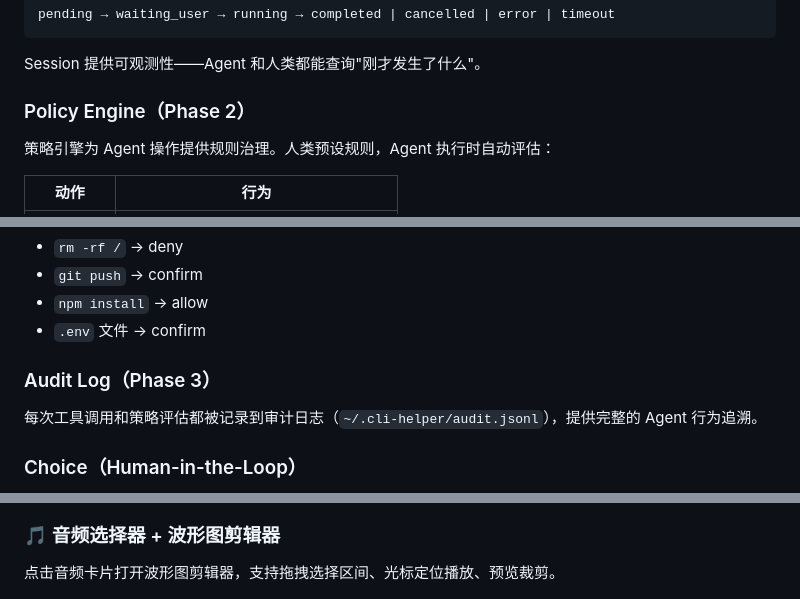
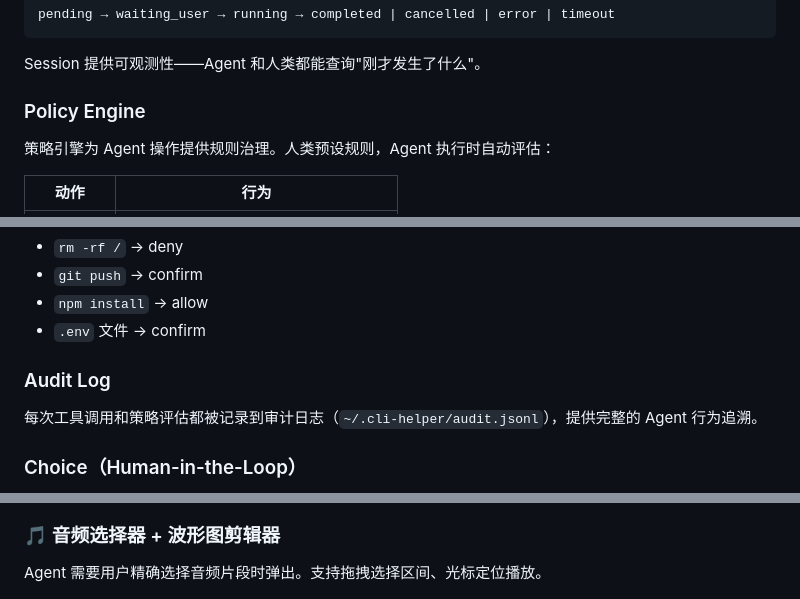
Before and after one commit to cybermanhao/cli-helper, a Markdown page: README.md, 3 parts joined by grey strips. GitHub-like rendering.

```diff
--- a/README.md
+++ b/README.md
@@ -62,7 +82,7 @@ pending → waiting_user → running → completed | cancelled | error | timeout
 
 Session 提供可观测性——Agent 和人类都能查询"刚才发生了什么"。
 
-### Policy Engine（Phase 2）
+### Policy Engine
 
 策略引擎为 Agent 操作提供规则治理。人类预设规则，Agent 执行时自动评估：
 
@@ -82,7 +102,7 @@ Scope 支持：`command` | `file` | `tool` | `network`
 - `npm install` → allow
 - `.env` 文件 → confirm
 
-### Audit Log（Phase 3）
+### Audit Log
 
 每次工具调用和策略评估都被记录到审计日志（`~/.cli-helper/audit.jsonl`），提供完整的 Agent 行为追溯。
 
@@ -165,7 +187,7 @@ Scope 支持：`command` | `file` | `tool` | `network`
 
 ### 🎵 音频选择器 + 波形图剪辑器
 
-点击音频卡片打开波形图剪辑器，支持拖拽选择区间、光标定位播放、预览裁剪。
+Agent 需要用户精确选择音频片段时弹出。支持拖拽选择区间、光标定位播放。
 
 ![音频选择器](assets/screenshots/02-audio-picker.png)
 
```
Also changed, not shown: other parts of README.md (+28 -6 lines), README.zh-CN.md (+31 -9 lines).
